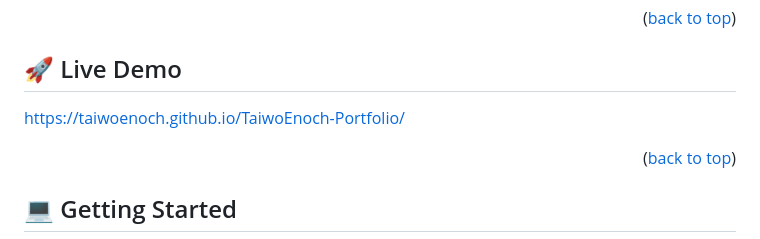
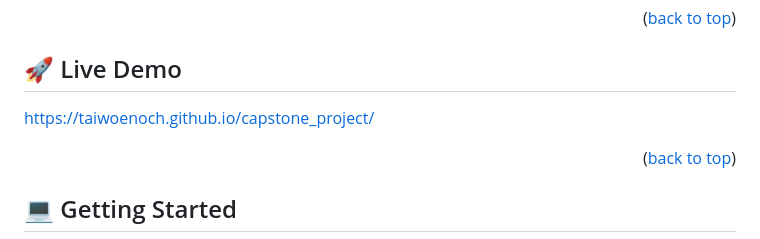
Before and after one commit to TaiwoEnoch/capstone_project, a Markdown page: README.md, the part around the change. GitHub-like rendering.

Commit message:
Add live link to my readme file to make my project accessible online

```diff
--- a/README.md
+++ b/README.md
@@ -82,7 +82,7 @@ After you're finished please remove all the comments and instructions!
 
 ## 🚀 Live Demo <a name="live-demo"></a>
 
-https://taiwoenoch.github.io/TaiwoEnoch-Portfolio/
+https://taiwoenoch.github.io/capstone_project/
 
 <p align="right">(<a href="#readme-top">back to top</a>)</p>
 
```
